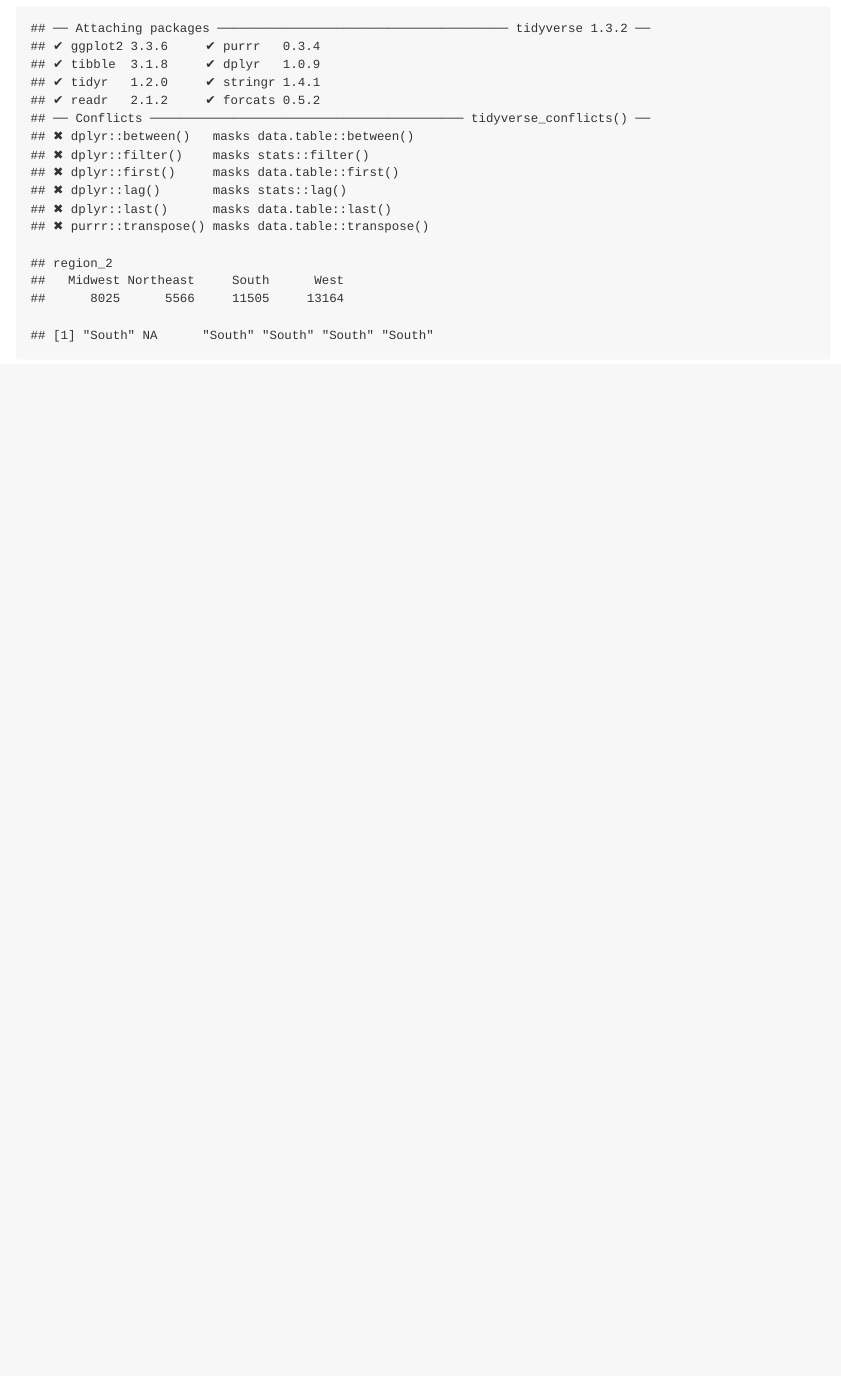
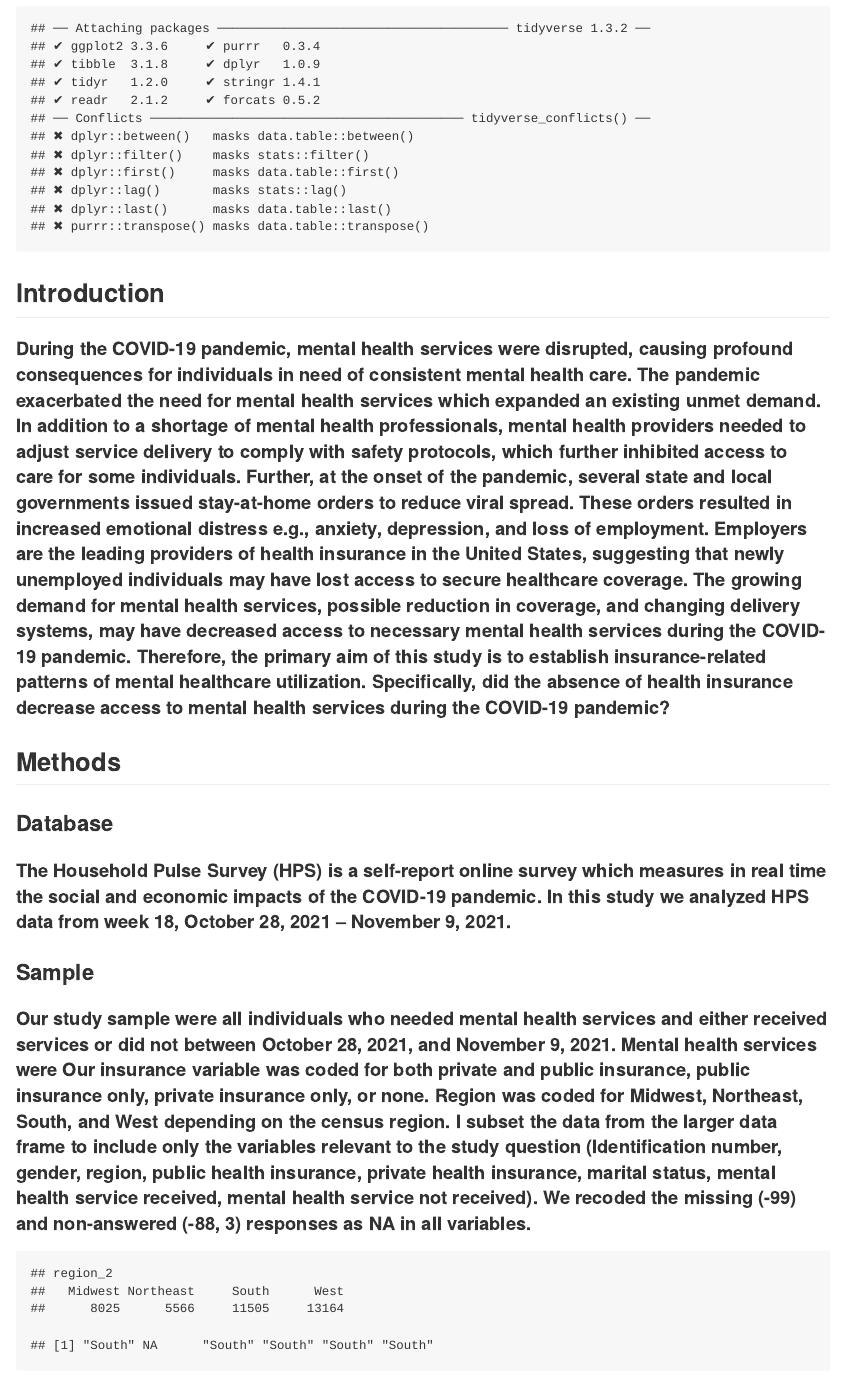
Before and after one commit to Cap2247/Pm566_midterm, an R Markdown document (Midterm/README.Rmd): the page in a window 1100 px wide, from 140 px down. The pictures show the output file Midterm/README.md that the author committed with the source, drawn offline in the style of GitHub.

Commit message:
Another commit

````diff
--- a/Midterm/README.Rmd
+++ b/Midterm/README.Rmd
@@ -19,6 +19,24 @@
 pulse18 <- fread("pulse2020_puf_18.csv")
 
 ```
+
+## Introduction
+
+#### During the COVID-19 pandemic, mental health services were disrupted, causing profound consequences for individuals in need of consistent mental health care. The pandemic exacerbated the need for mental health services which expanded an existing unmet demand. In addition to a shortage of mental health professionals, mental health providers needed to adjust service delivery to comply with safety protocols, which further inhibited access to care for some individuals. Further, at the onset of the pandemic, several state and local governments issued stay-at-home orders to reduce viral spread. These orders resulted in increased emotional distress e.g., anxiety, depression, and loss of employment. Employers are the leading providers of health insurance in the United States, suggesting that newly unemployed individuals may have lost access to secure healthcare coverage. The growing demand for mental health services, possible reduction in coverage, and changing delivery systems, may have decreased access to necessary mental health services during the COVID-19 pandemic. Therefore, the primary aim of this study is to establish insurance-related patterns of mental healthcare utilization. Specifically, did the absence of health insurance decrease access to mental health services during the COVID-19 pandemic?
+
+## Methods
+
+### Database
+
+#### The Household Pulse Survey (HPS) is a self-report online survey which measures in real time the social and economic impacts of the COVID-19 pandemic. In this study we analyzed HPS data from week 18,  October 28, 2021 – November 9, 2021.
+
+### Sample
+
+#### Our study sample were all individuals who needed mental health services and either received services or did not between October 28, 2021, and November 9, 2021.  Mental health services were   Our insurance variable was coded for both private and public insurance, public insurance only, private insurance only, or none. Region was coded for Midwest, Northeast, South, and West depending on the census region. I subset the data from the larger data frame to include only the variables relevant to the study question (Identification number, gender, region, public health insurance, private health insurance, marital status, mental health service received, mental health service not received). We recoded the missing (-99) and non-answered (-88, 3) responses as NA in all variables.
+
+
+
+
 
 
 
````
Also changed, not shown: Midterm/README.md.
